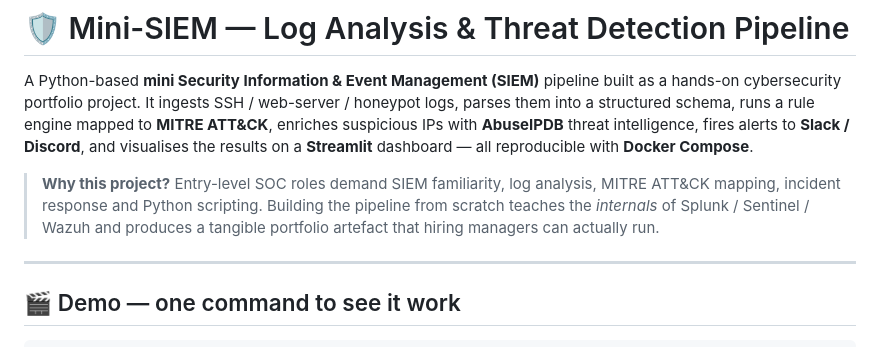
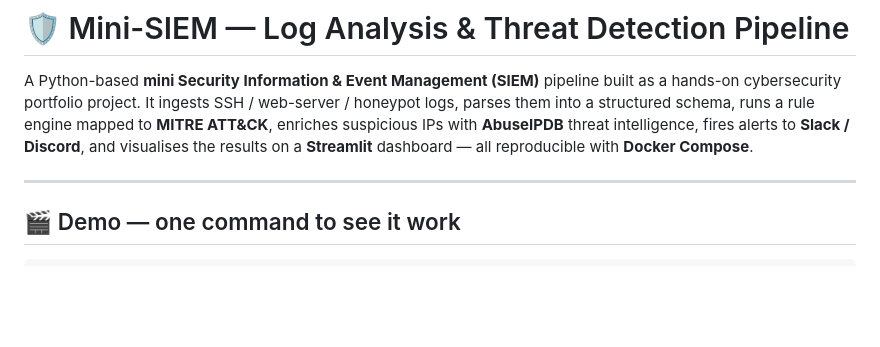
Before and after one commit to Akash-Jambulkar/MiniSiem, a Markdown page: README.md, the part around the change. Drawn GitHub-style; blank space fills up the shorter version.

```diff
--- a/README.md
+++ b/README.md
@@ -7,10 +7,6 @@ honeypot logs, parses them into a structured schema, runs a rule engine mapped t
 fires alerts to **Slack / Discord**, and visualises the results on a **Streamlit**
 dashboard — all reproducible with **Docker Compose**.
 
-> **Why this project?** Entry-level SOC roles demand SIEM familiarity, log analysis,
-> MITRE ATT&CK mapping, incident response and Python scripting. Building the pipeline
-> from scratch teaches the *internals* of Splunk / Sentinel / Wazuh and produces a
-> tangible portfolio artefact that hiring managers can actually run.
 
 ---
 
```
